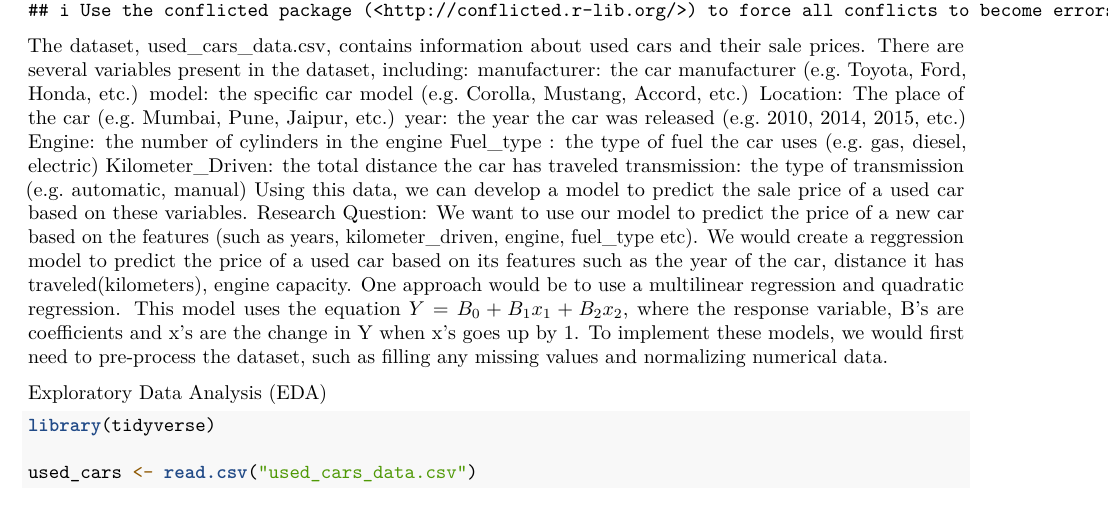
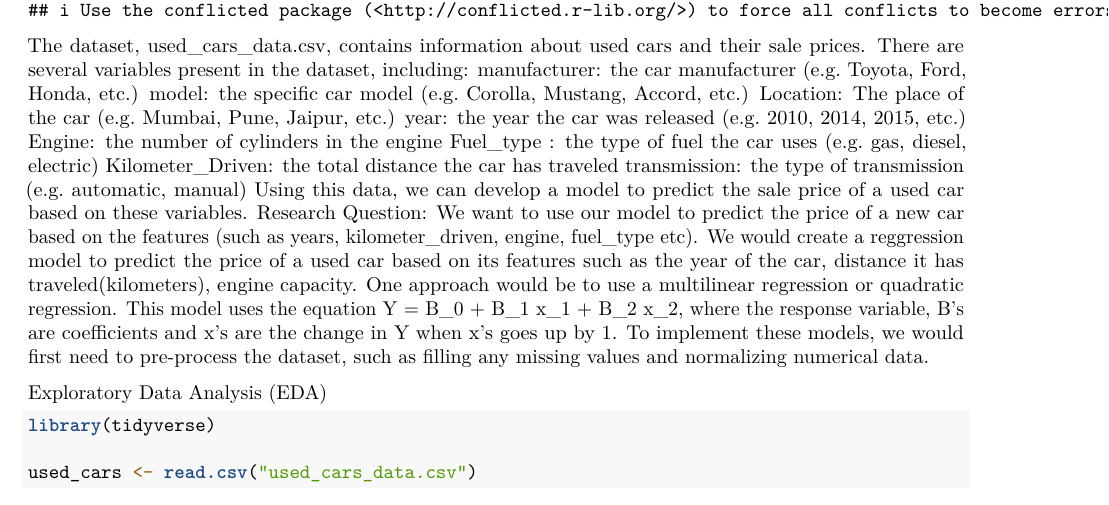
Before and after one commit to welbeck06/Data-Science-Project-1, an R Markdown document (ProjectProposal.Rmd): part of page 1 of 2, cut so that both start at the same text. Rendered offline with R 4.5, knitr and Pandoc, then LaTeX, with nearby package versions; some code elsewhere in the file could not run offline.

Commit message:
Update ProjectProposal.Rmd

````diff
--- a/ProjectProposal.Rmd
+++ b/ProjectProposal.Rmd
@@ -15,9 +15,10 @@ library(tidyverse)
 ```
 
 The dataset, used_cars_data.csv, contains information about used cars and their sale prices. There are several variables present in the dataset, including: manufacturer: the car manufacturer (e.g. Toyota, Ford, Honda, etc.) model: the specific car model (e.g. Corolla, Mustang, Accord, etc.) Location: The place of the car (e.g. Mumbai, Pune, Jaipur, etc.) year: the year the car was released (e.g. 2010, 2014, 2015, etc.) Engine: the number of cylinders in the engine Fuel_type : the type of fuel the car uses (e.g. gas, diesel, electric) Kilometer_Driven: the total distance the car has traveled transmission: the type of transmission (e.g. automatic, manual) Using this data, we can develop a model to predict the sale price of a used car based on these variables.
-Research Question: We want to use our model to predict the price of a new car based on the features (such as years, kilometer_driven, engine, fuel_type etc). We would create a reggression model to predict the price of a used car based on its features such as the year of the car, distance it has traveled(kilometers), engine capacity. One approach would be to use a multilinear regression and quadratic regression. This model uses the equation $Y = B_0 + B_1 x_1 + B_2 x_2$, where the response variable, B’s are coefficients and x’s are the change in Y when x’s goes up by 1. To implement these models, we would first need to pre-process the dataset, such as filling any missing values and normalizing numerical data.
+Research Question: We want to use our model to predict the price of a new car based on the features (such as years, kilometer_driven, engine, fuel_type etc). We would create a reggression model to predict the price of a used car based on its features such as the year of the car, distance it has traveled(kilometers), engine capacity. One approach would be to use a multilinear regression or quadratic regression. This model uses the equation Y = B_0 + B_1 x_1 + B_2 x_2, where the response variable, B’s are coefficients and x’s are the change in Y when x’s goes up by 1. To implement these models, we would first need to pre-process the dataset, such as filling any missing values and normalizing numerical data.
 
 Exploratory Data Analysis (EDA)
+
 ```{r}
 library(tidyverse)
 
````
